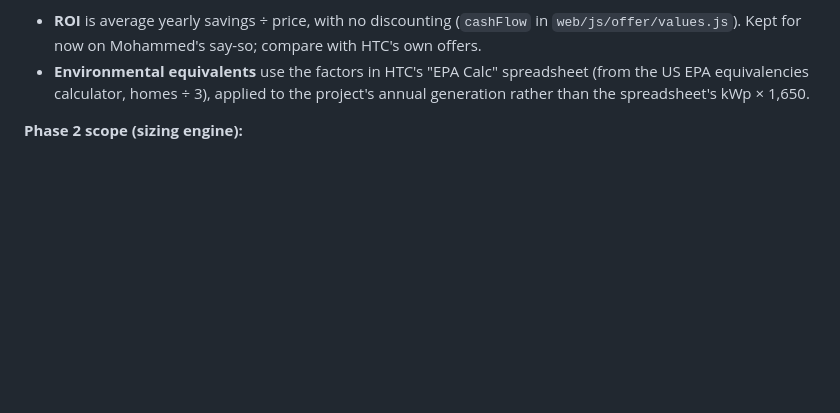
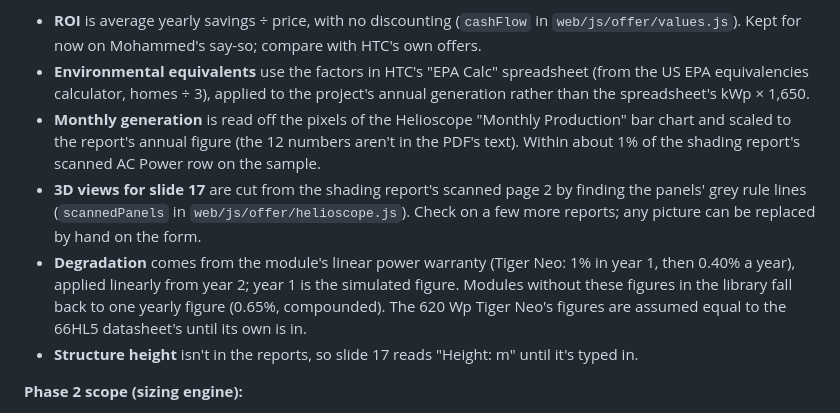
Before and after one commit to MohammedAlLawati/pv-toolkit, a Markdown page: HANDOFF.md, the part around the change. GitHub-like rendering; blank space fills up the shorter version.

Commit message:
HANDOFF: offer deck QC notes (monthly figures, 3D views, degradation, height)
Co-Authored-By: Claude Opus 5.5 <noreply@anthropic.com>
Claude-Session: https://claude.ai/code/session_015hfVmQfg4ACu8Uwr1ye78U

```diff
--- a/HANDOFF.md
+++ b/HANDOFF.md
@@ -287,6 +287,17 @@ The column is added automatically on startup.
 - **Environmental equivalents** use the factors in HTC's "EPA Calc" spreadsheet (from the US EPA
   equivalencies calculator, homes ÷ 3), applied to the project's annual generation rather than
   the spreadsheet's kWp × 1,650.
+- **Monthly generation** is read off the pixels of the Helioscope "Monthly Production" bar chart
+  and scaled to the report's annual figure (the 12 numbers aren't in the PDF's text). Within
+  about 1% of the shading report's scanned AC Power row on the sample.
+- **3D views for slide 17** are cut from the shading report's scanned page 2 by finding the
+  panels' grey rule lines (`scannedPanels` in `web/js/offer/helioscope.js`). Check on a few more
+  reports; any picture can be replaced by hand on the form.
+- **Degradation** comes from the module's linear power warranty (Tiger Neo: 1% in year 1,
+  then 0.40% a year), applied linearly from year 2; year 1 is the simulated figure. Modules
+  without these figures in the library fall back to one yearly figure (0.65%, compounded).
+  The 620 Wp Tiger Neo's figures are assumed equal to the 66HL5 datasheet's until its own is in.
+- **Structure height** isn't in the reports, so slide 17 reads "Height: m" until it's typed in.
 
 **Phase 2 scope (sizing engine):**
 - **Auto-recommend** a design: string length range, strings per MPPT, number of inverters,
```
